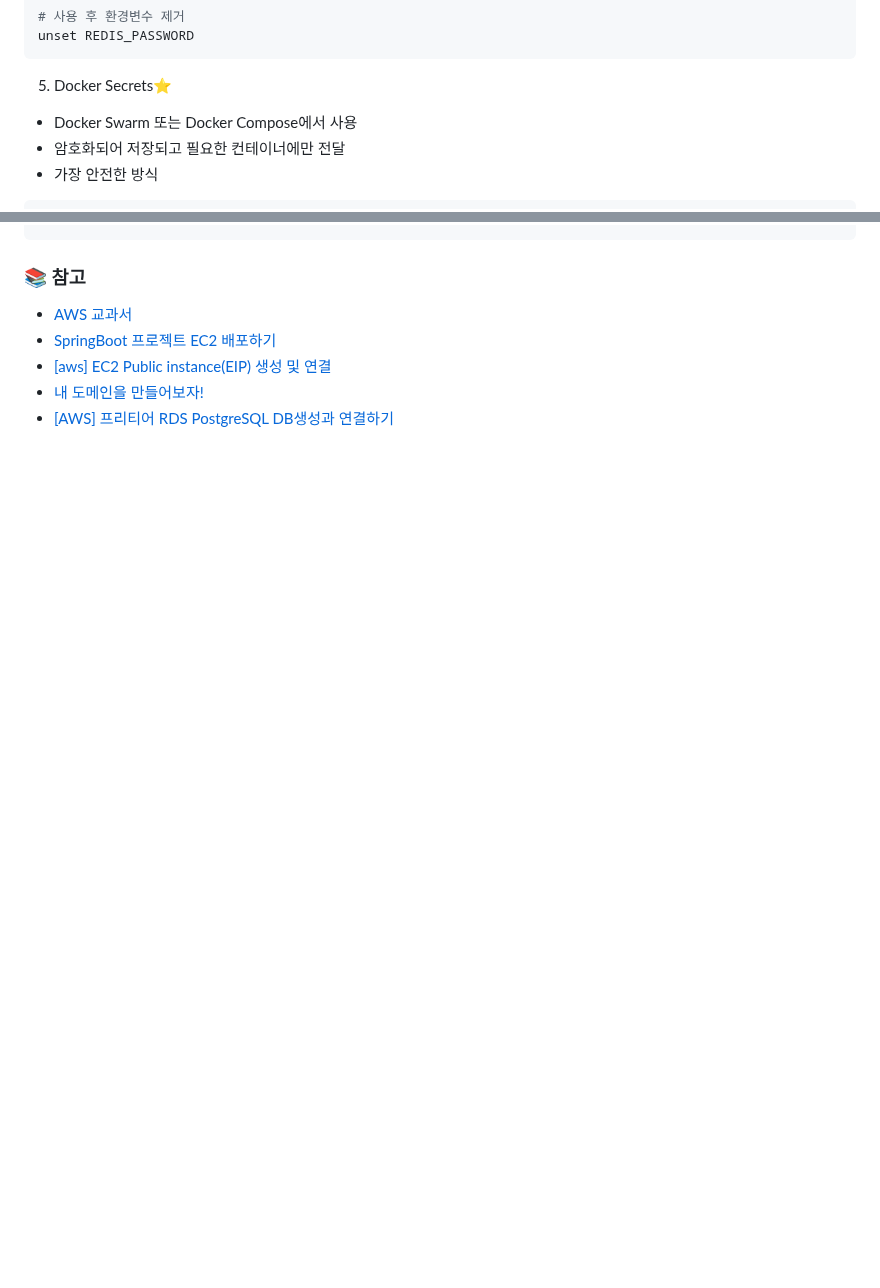
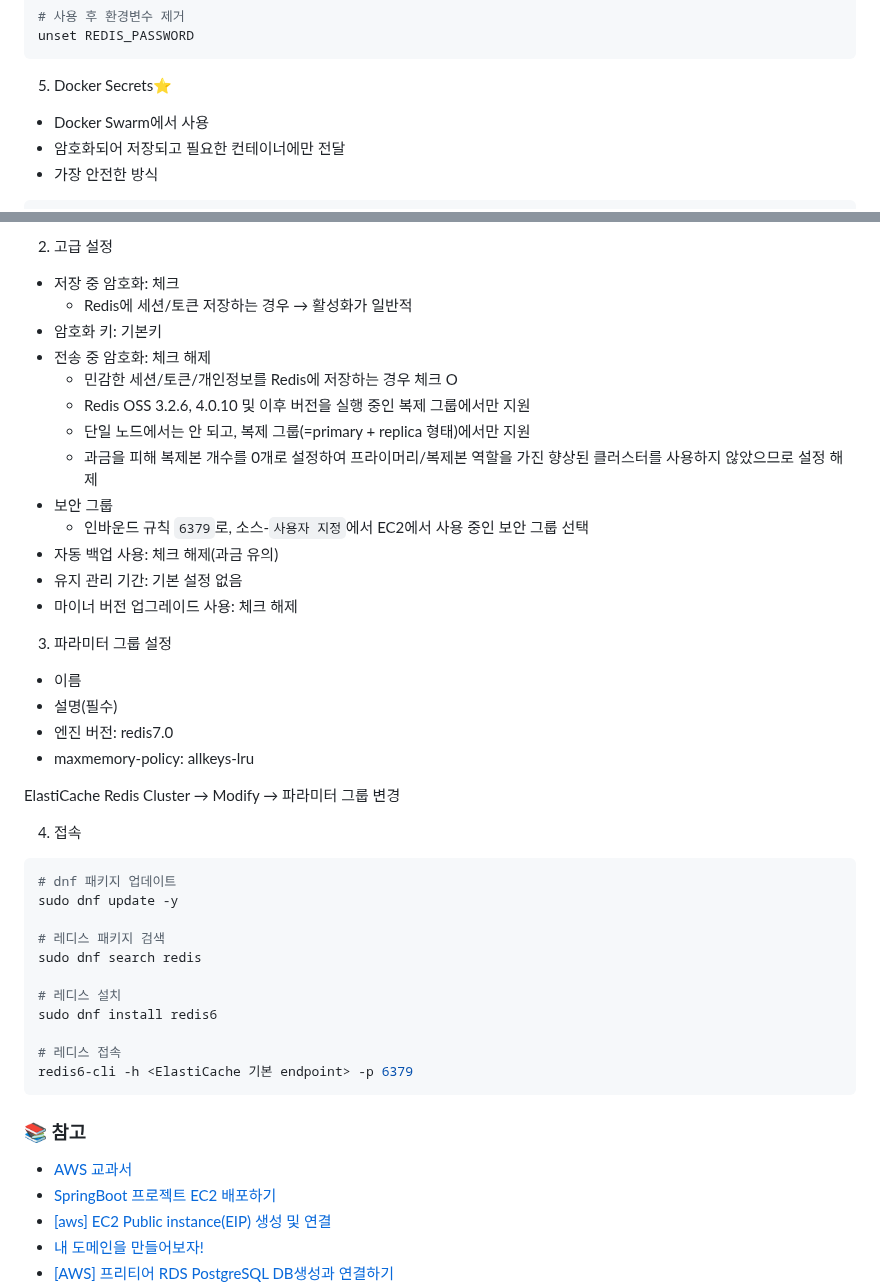
Before and after one commit to HJ0216/TIL, a Markdown page: AWS.md, 2 parts joined by grey strips. Rendered like a GitHub page; blank space fills up the shorter version.

````diff
--- a/AWS.md
+++ b/AWS.md
@@ -1075,7 +1075,7 @@ unset REDIS_PASSWORD
 
 5. Docker Secrets⭐
 
-- Docker Swarm 또는 Docker Compose에서 사용
+- Docker Swarm에서 사용
 - 암호화되어 저장되고 필요한 컨테이너에만 전달
 - 가장 안전한 방식
 
@@ -1108,3 +1170,44 @@ docker secret rm redis_password
+2. 고급 설정
+
+- 저장 중 암호화: 체크
+  - Redis에 세션/토큰 저장하는 경우 → 활성화가 일반적
+- 암호화 키: 기본키
+- 전송 중 암호화: 체크 해제
+  - 민감한 세션/토큰/개인정보를 Redis에 저장하는 경우 체크 O
+  - Redis OSS 3.2.6, 4.0.10 및 이후 버전을 실행 중인 복제 그룹에서만 지원
+  - 단일 노드에서는 안 되고, 복제 그룹(=primary + replica 형태)에서만 지원
+  - 과금을 피해 복제본 개수를 0개로 설정하여 프라이머리/복제본 역할을 가진 향상된 클러스터를 사용하지 않았으므로 설정 해제
+- 보안 그룹
+  - 인바운드 규칙 `6379`로, 소스-`사용자 지정`에서 EC2에서 사용 중인 보안 그룹 선택
+- 자동 백업 사용: 체크 해제(과금 유의)
+- 유지 관리 기간: 기본 설정 없음
+- 마이너 버전 업그레이드 사용: 체크 해제
+
+3. 파라미터 그룹 설정
+
+- 이름
+- 설명(필수)
+- 엔진 버전: redis7.0
+- maxmemory-policy: allkeys-lru
+
+ElastiCache Redis Cluster → Modify → 파라미터 그룹 변경
+
+4. 접속
+
+```bash
+# dnf 패키지 업데이트
+sudo dnf update -y
+
+# 레디스 패키지 검색
+sudo dnf search redis
+
+# 레디스 설치
+sudo dnf install redis6
+
+# 레디스 접속
+redis6-cli -h <ElastiCache 기본 endpoint> -p 6379
+```
+
 ### 📚 참고
 
 - [AWS 교과서](https://product.kyobobook.co.kr/detail/S000210532528)
````
Also changed, not shown: other parts of AWS.md (+64 -0 lines), Java.md (+33 -1 lines).
